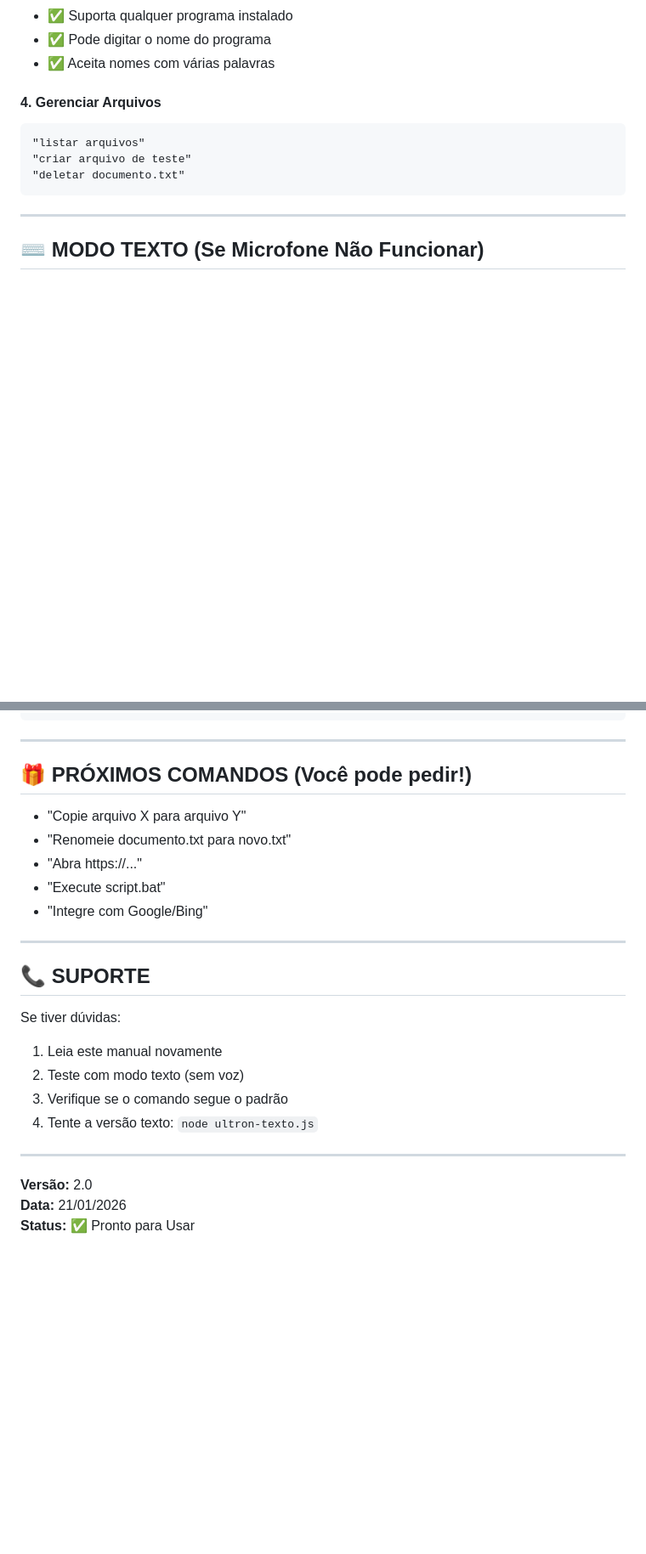
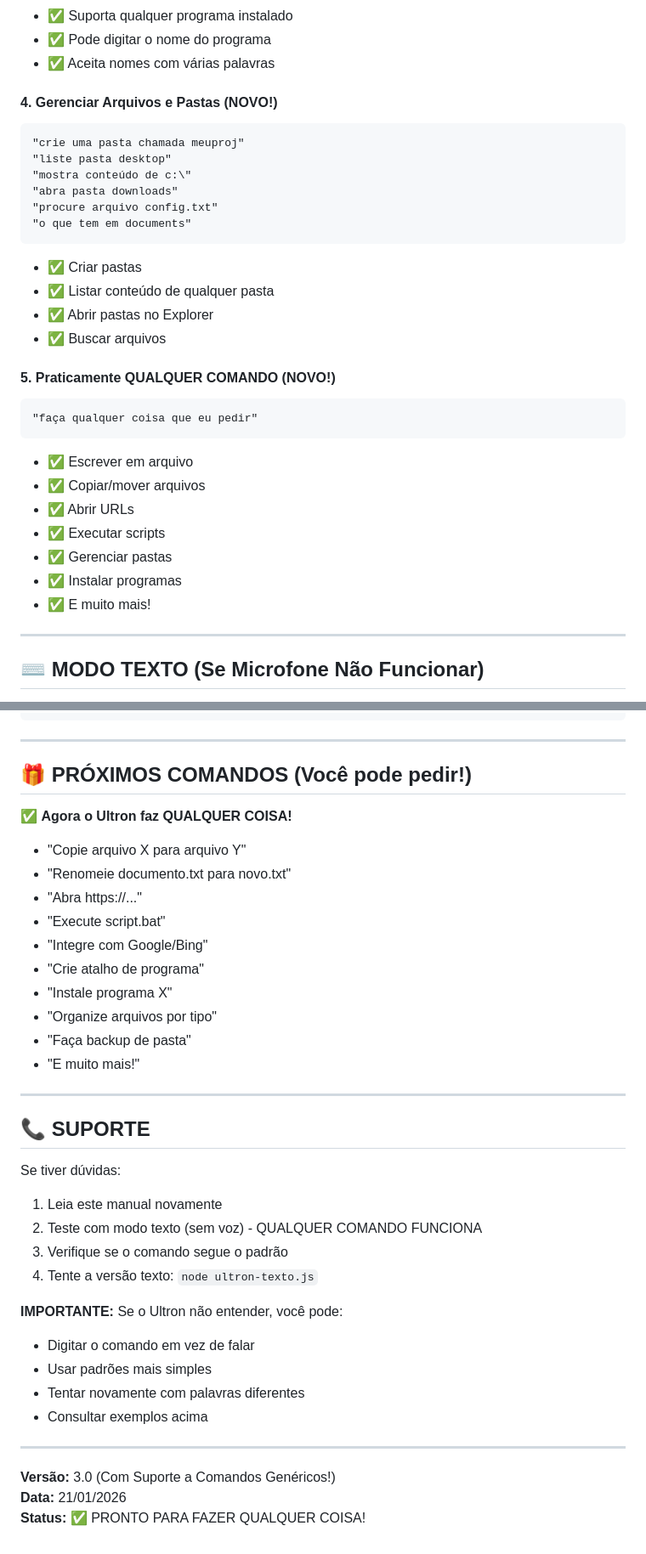
Before and after one commit to JeanSd1/UItron, a Markdown page: MANUAL_USUARIO.md, 2 parts joined by grey strips. Shown at 85% size. Drawn GitHub-style; blank space fills up the shorter version.

Commit message:
docs: Update manual with generic command execution and new features
- Added documentation for folder operations (create, list, open)
- Added file search functionality examples
- Updated command table with new generic operations
- Emphasized that Ultron now does ANY command
- Updated version to 3.0
- Added section on fallback to text input
- Updated next features section
- Enhanced support documentation

````diff
--- a/MANUAL_USUARIO.md
+++ b/MANUAL_USUARIO.md
@@ -97,12 +97,31 @@ node ultron-voice-full.js
 - ✅ Pode digitar o nome do programa
 - ✅ Aceita nomes com várias palavras
 
-#### 4. Gerenciar Arquivos
+#### 4. Gerenciar Arquivos e Pastas (NOVO!)
 ```
-"listar arquivos"
-"criar arquivo de teste"
-"deletar documento.txt"
+"crie uma pasta chamada meuproj"
+"liste pasta desktop"
+"mostra conteúdo de c:\"
+"abra pasta downloads"
+"procure arquivo config.txt"
+"o que tem em documents"
 ```
+- ✅ Criar pastas
+- ✅ Listar conteúdo de qualquer pasta
+- ✅ Abrir pastas no Explorer
+- ✅ Buscar arquivos
+
+#### 5. Praticamente QUALQUER COMANDO (NOVO!)
+```
+"faça qualquer coisa que eu pedir"
+```
+- ✅ Escrever em arquivo
+- ✅ Copiar/mover arquivos
+- ✅ Abrir URLs
+- ✅ Executar scripts
+- ✅ Gerenciar pastas
+- ✅ Instalar programas
+- ✅ E muito mais!
 
 ---
 
@@ -296,11 +336,18 @@ app/voice/
 
 ## 🎁 PRÓXIMOS COMANDOS (Você pode pedir!)
 
+✅ **Agora o Ultron faz QUALQUER COISA!**
+
 - "Copie arquivo X para arquivo Y"
 - "Renomeie documento.txt para novo.txt"
 - "Abra https://..."
 - "Execute script.bat"
 - "Integre com Google/Bing"
+- "Crie atalho de programa"
+- "Instale programa X"
+- "Organize arquivos por tipo"
+- "Faça backup de pasta"
+- "E muito mais!"
 
 ---
 
@@ -308,12 +355,18 @@ app/voice/
 
 Se tiver dúvidas:
 1. Leia este manual novamente
-2. Teste com modo texto (sem voz)
+2. Teste com modo texto (sem voz) - QUALQUER COMANDO FUNCIONA
 3. Verifique se o comando segue o padrão
 4. Tente a versão texto: `node ultron-texto.js`
 
+**IMPORTANTE:** Se o Ultron não entender, você pode:
+- Digitar o comando em vez de falar
+- Usar padrões mais simples
+- Tentar novamente com palavras diferentes
+- Consultar exemplos acima
+
 ---
 
-**Versão:** 2.0
+**Versão:** 3.0 (Com Suporte a Comandos Genéricos!)
 **Data:** 21/01/2026
-**Status:** ✅ Pronto para Usar
+**Status:** ✅ PRONTO PARA FAZER QUALQUER COISA!
````
Also changed, not shown: other parts of MANUAL_USUARIO.md (+22 -1 lines).
